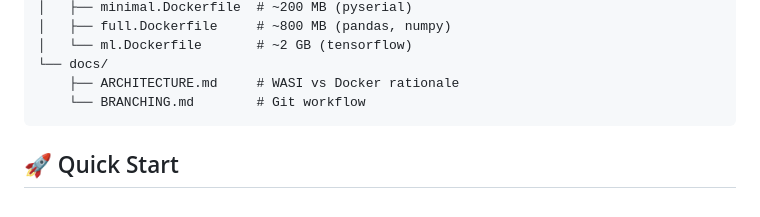
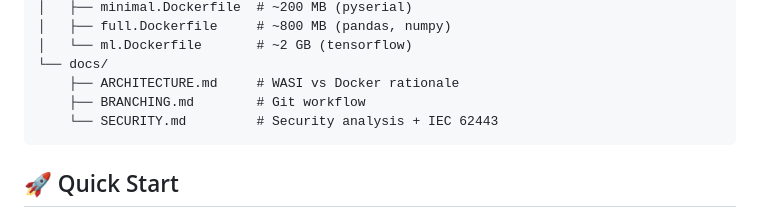
Before and after one commit to gammahazard/vanguard-ics-guardian, a Markdown page: README.md, the part around the change. GitHub-like rendering.

````diff
--- a/README.md
+++ b/README.md
@@ -97,7 +97,8 @@ vanguard-ics-guardian/
 │   └── ml.Dockerfile       # ~2 GB (tensorflow)
 └── docs/
     ├── ARCHITECTURE.md     # WASI vs Docker rationale
-    └── BRANCHING.md        # Git workflow
+    ├── BRANCHING.md        # Git workflow
+    └── SECURITY.md         # Security analysis + IEC 62443
 ```
 
 ## 🚀 Quick Start
````
Also changed, not shown: docs/SECURITY.md (added, +267 -0 lines).
